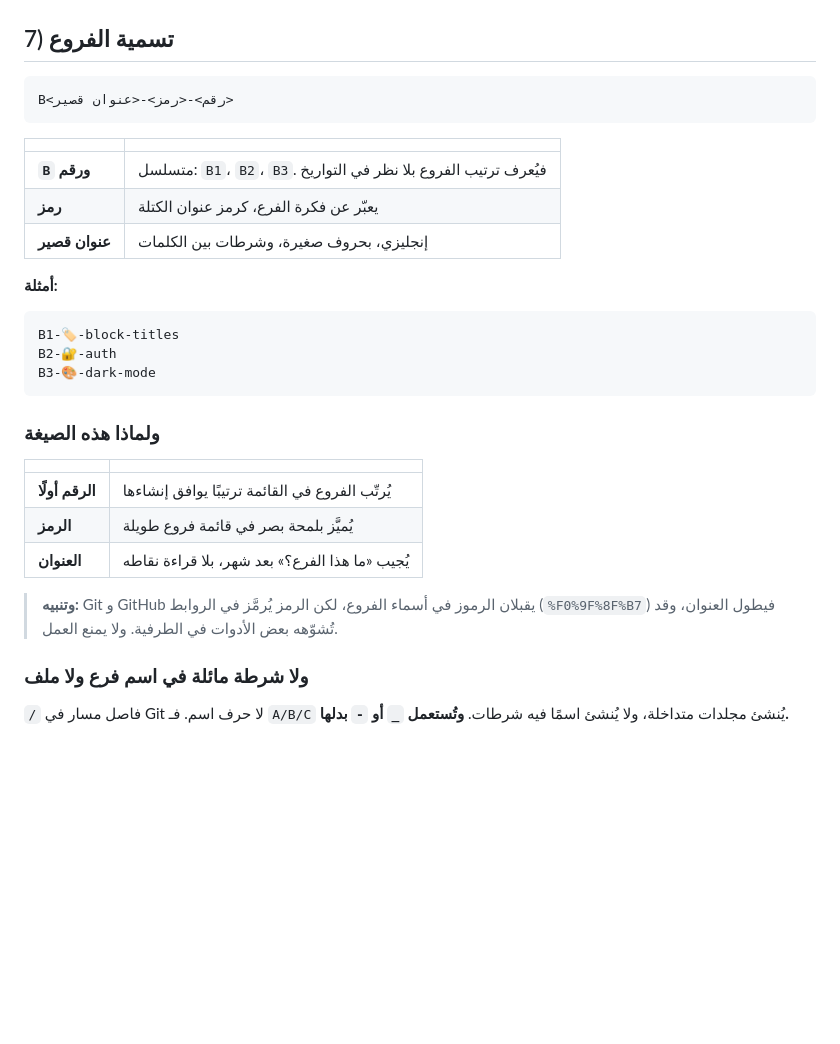
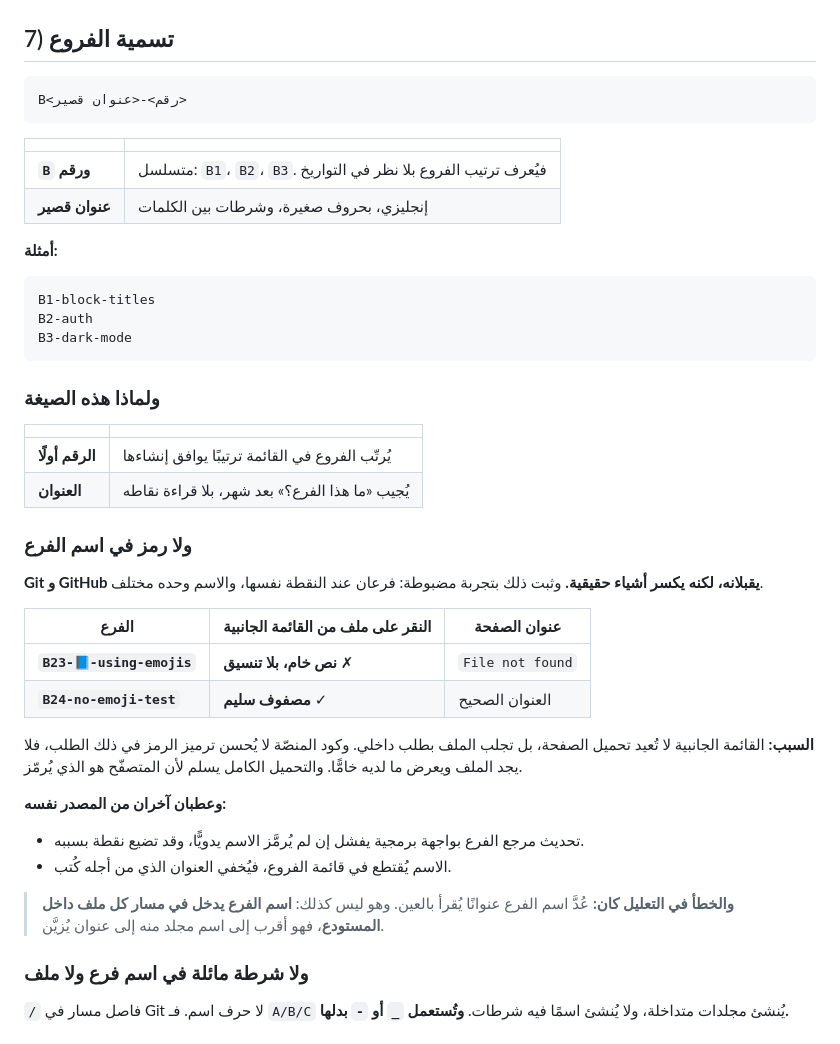
Before and after one commit to syncbumousa-crypto/MyTerm, a Markdown page: Coding_Guide/Coding_Branching_Foldering_Naming_Rules.md, the part around the change. Drawn GitHub-style; blank space fills up the shorter version.

````diff
--- a/Coding_Guide/Coding_Branching_Foldering_Naming_Rules.md
+++ b/Coding_Guide/Coding_Branching_Foldering_Naming_Rules.md
@@ -101,21 +101,20 @@
 ## 7) تسمية الفروع
 
 ```
-B<رقم>-<رمز>-<عنوان قصير>
+B<رقم>-<عنوان قصير>
 ```
 
 | | |
 |---|---|
 | **`B` ورقم** | متسلسل: `B1`، `B2`، `B3`. فيُعرف ترتيب الفروع بلا نظر في التواريخ |
-| **رمز** | يعبّر عن فكرة الفرع، كرمز عنوان الكتلة |
 | **عنوان قصير** | إنجليزي، بحروف صغيرة، وشرطات بين الكلمات |
 
 **أمثلة:**
 
 ```
-B1-🏷️-block-titles
-B2-🔐-auth
-B3-🎨-dark-mode
+B1-block-titles
+B2-auth
+B3-dark-mode
 ```
 
 ### ولماذا هذه الصيغة
@@ -123,10 +122,25 @@ B3-🎨-dark-mode
 | | |
 |---|---|
 | **الرقم أولًا** | يُرتّب الفروع في القائمة ترتيبًا يوافق إنشاءها |
-| **الرمز** | يُميَّز بلمحة بصر في قائمة فروع طويلة |
 | **العنوان** | يُجيب «ما هذا الفرع؟» بعد شهر، بلا قراءة نقاطه |
 
-> **وتنبيه:** Git و GitHub يقبلان الرموز في أسماء الفروع، لكن الرمز يُرمَّز في الروابط (`%F0%9F%8F%B7`) فيطول العنوان، وقد تُشوّهه بعض الأدوات في الطرفية. ولا يمنع العمل.
+### ولا رمز في اسم الفرع
+
+**Git و GitHub يقبلانه، لكنه يكسر أشياء حقيقية.** وثبت ذلك بتجربة مضبوطة: فرعان عند النقطة نفسها، والاسم وحده مختلف.
+
+| الفرع | النقر على ملف من القائمة الجانبية | عنوان الصفحة |
+|---|---|---|
+| **`B23-📘-using-emojis`** | **نص خام، بلا تنسيق** ✗ | `File not found` |
+| **`B24-no-emoji-test`** | **مصفوف سليم** ✓ | العنوان الصحيح |
+
+**السبب:** القائمة الجانبية لا تُعيد تحميل الصفحة، بل تجلب الملف بطلب داخلي. وكود المنصّة لا يُحسن ترميز الرمز في ذلك الطلب، فلا يجد الملف ويعرض ما لديه خامًّا. والتحميل الكامل يسلم لأن المتصفّح هو الذي يُرمّز.
+
+**وعطبان آخران من المصدر نفسه:**
+
+- تحديث مرجع الفرع بواجهة برمجية يفشل إن لم يُرمَّز الاسم يدويًّا، وقد تضيع نقطة بسببه.
+- الاسم يُقتطع في قائمة الفروع، فيُخفي العنوان الذي من أجله كُتب.
+
+> **والخطأ في التعليل كان:** عُدَّ اسم الفرع عنوانًا يُقرأ بالعين. وهو ليس كذلك: **اسم الفرع يدخل في مسار كل ملف داخل المستودع**، فهو أقرب إلى اسم مجلد منه إلى عنوان يُزيَّن.
 
 ### ولا شرطة مائلة في اسم فرع ولا ملف
 
````
Also changed, not shown: Coding_Guide/UsingEmojis.md (+19 -2 lines).
